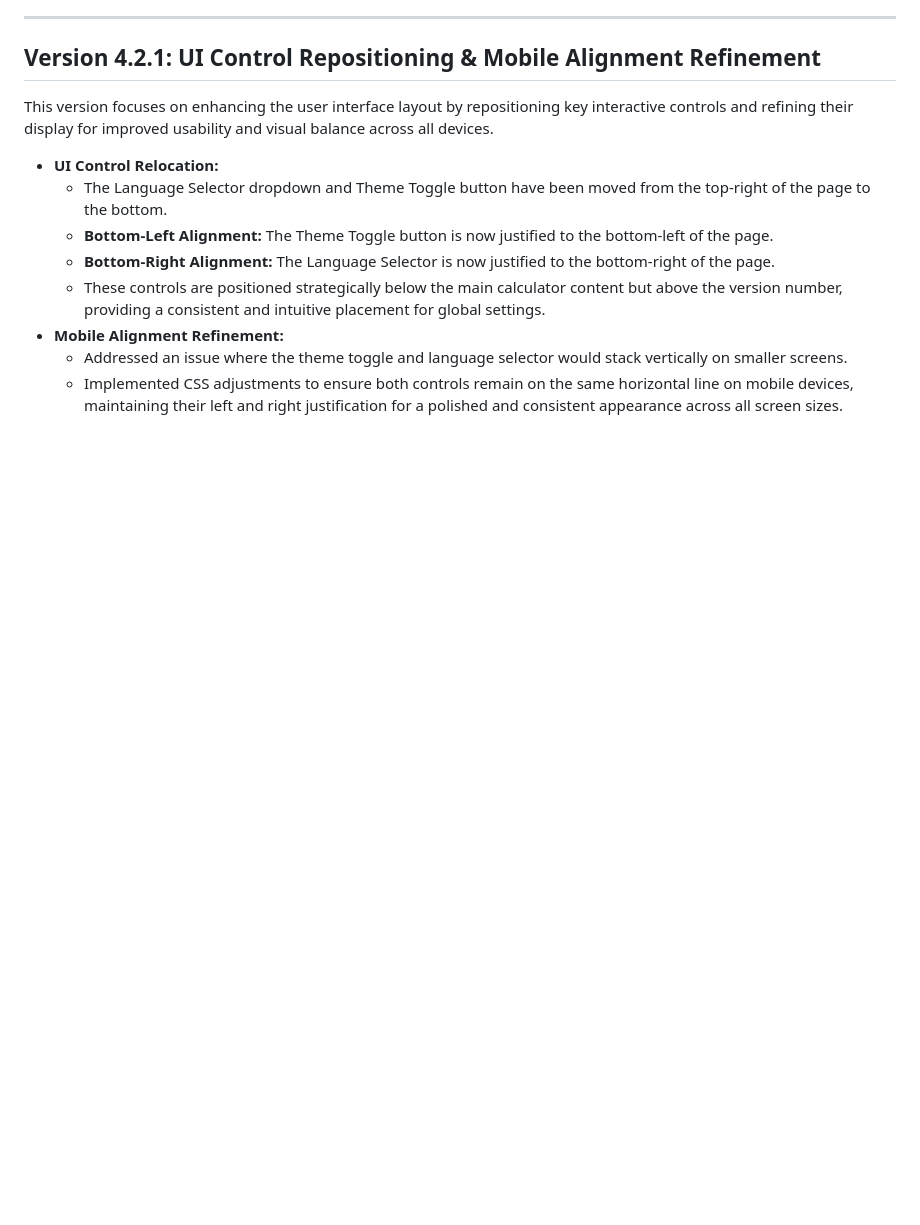
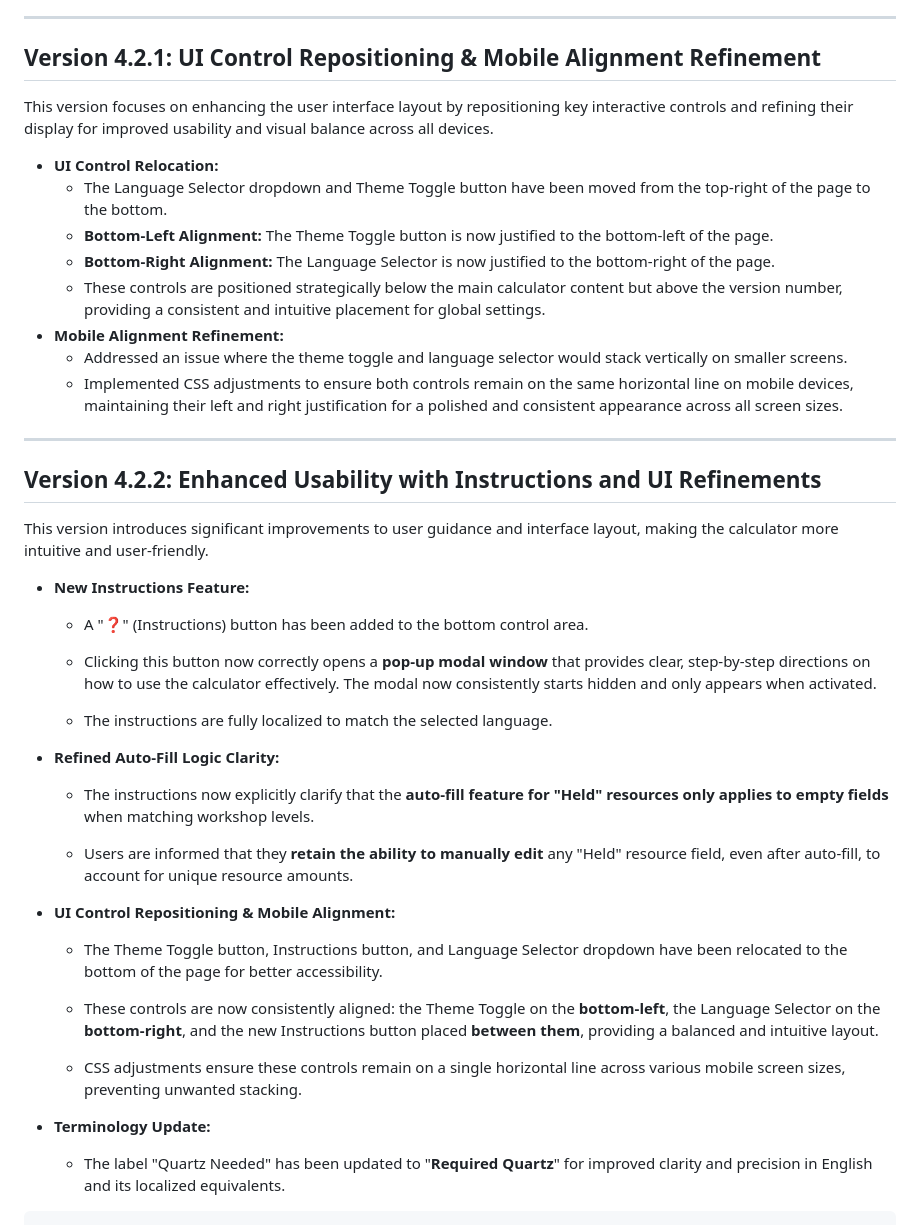
Before and after one commit to Drgn-Lrd/LastWarCalculator, a Markdown page: README.md, the part around the change. Rendered like a GitHub page; blank space fills up the shorter version.

````diff
--- a/README.md
+++ b/README.md
@@ -94,3 +94,35 @@ This version focuses on enhancing the user interface layout by repositioning key
 * **Mobile Alignment Refinement:**
     * Addressed an issue where the theme toggle and language selector would stack vertically on smaller screens.
     * Implemented CSS adjustments to ensure both controls remain on the same horizontal line on mobile devices, maintaining their left and right justification for a polished and consistent appearance across all screen sizes.
+---
+
+## Version 4.2.2: Enhanced Usability with Instructions and UI Refinements
+
+This version introduces significant improvements to user guidance and interface layout, making the calculator more intuitive and user-friendly.
+
+* **New Instructions Feature:**
+
+  * A "❓" (Instructions) button has been added to the bottom control area.
+
+  * Clicking this button now correctly opens a **pop-up modal window** that provides clear, step-by-step directions on how to use the calculator effectively. The modal now consistently starts hidden and only appears when activated.
+
+  * The instructions are fully localized to match the selected language.
+
+* **Refined Auto-Fill Logic Clarity:**
+
+  * The instructions now explicitly clarify that the **auto-fill feature for "Held" resources only applies to empty fields** when matching workshop levels.
+
+  * Users are informed that they **retain the ability to manually edit** any "Held" resource field, even after auto-fill, to account for unique resource amounts.
+
+* **UI Control Repositioning & Mobile Alignment:**
+
+  * The Theme Toggle button, Instructions button, and Language Selector dropdown have been relocated to the bottom of the page for better accessibility.
+
+  * These controls are now consistently aligned: the Theme Toggle on the **bottom-left**, the Language Selector on the **bottom-right**, and the new Instructions button placed **between them**, providing a balanced and intuitive layout.
+
+  * CSS adjustments ensure these controls remain on a single horizontal line across various mobile screen sizes, preventing unwanted stacking.
+
+* **Terminology Update:**
+
+  * The label "Quartz Needed" has been updated to "**Required Quartz**" for improved clarity and precision in English and its localized equivalents.
+```
````
